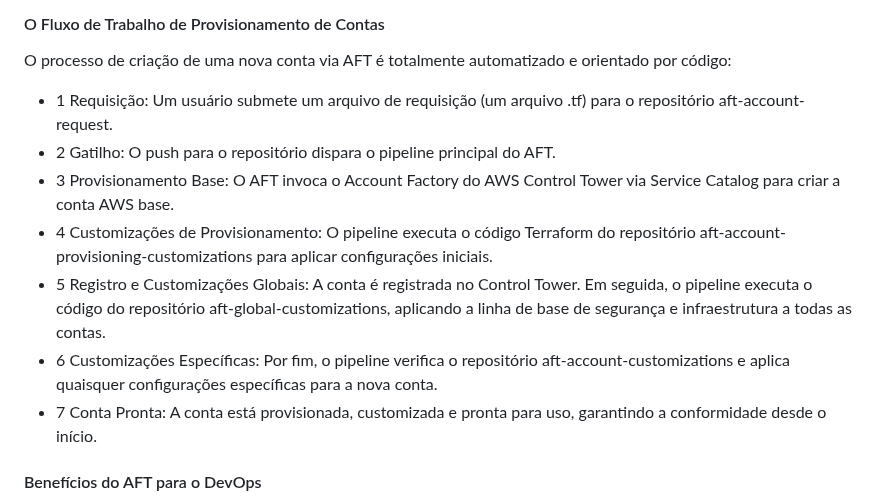
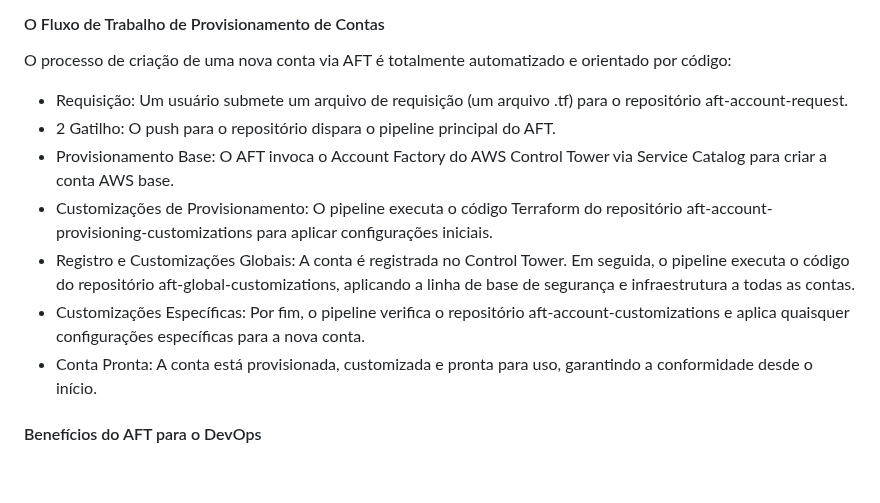
Before and after one commit to thiagooliveira-sh/Gatsby, a Markdown page: posts/2025-11-16-account-factory-for-terraform-a-chave-para-o-provisionamento-escalavel-de-contas-aws.md, the part around one of its changes. Drawn GitHub-style; blank space fills up the shorter version.

Commit message:
Update Posts “2025-11-16-account-factory-for-terraform-a-chave-para-o-provisionamento-escalavel-de-contas-aws”

```diff
--- a/posts/2025-11-16-account-factory-for-terraform-a-chave-para-o-provisionamento-escalavel-de-contas-aws.md
+++ b/posts/2025-11-16-account-factory-for-terraform-a-chave-para-o-provisionamento-escalavel-de-contas-aws.md
@@ -89,13 +88,13 @@ O AFT é um conjunto de serviços AWS orquestrados, incluindo:
 
 O processo de criação de uma nova conta via AFT é totalmente automatizado e orientado por código:
 
-* 1 Requisição: Um usuário submete um arquivo de requisição (um arquivo .tf) para o repositório aft-account-request.
+* Requisição: Um usuário submete um arquivo de requisição (um arquivo .tf) para o repositório aft-account-request.
 * 2 Gatilho: O push para o repositório dispara o pipeline principal do AFT.
-* 3 Provisionamento Base: O AFT invoca o Account Factory do AWS Control Tower via Service Catalog para criar a conta AWS base.
-* 4 Customizações de Provisionamento: O pipeline executa o código Terraform do repositório aft-account-provisioning-customizations para aplicar configurações iniciais.
-* 5 Registro e Customizações Globais: A conta é registrada no Control Tower. Em seguida, o pipeline executa o código do repositório aft-global-customizations, aplicando a linha de base de segurança e infraestrutura a todas as contas.
-* 6 Customizações Específicas: Por fim, o pipeline verifica o repositório aft-account-customizations e aplica quaisquer configurações específicas para a nova conta.
-* 7 Conta Pronta: A conta está provisionada, customizada e pronta para uso, garantindo a conformidade desde o início.
+* Provisionamento Base: O AFT invoca o Account Factory do AWS Control Tower via Service Catalog para criar a conta AWS base.
+* Customizações de Provisionamento: O pipeline executa o código Terraform do repositório aft-account-provisioning-customizations para aplicar configurações iniciais.
+* Registro e Customizações Globais: A conta é registrada no Control Tower. Em seguida, o pipeline executa o código do repositório aft-global-customizations, aplicando a linha de base de segurança e infraestrutura a todas as contas.
+* Customizações Específicas: Por fim, o pipeline verifica o repositório aft-account-customizations e aplica quaisquer configurações específicas para a nova conta.
+* Conta Pronta: A conta está provisionada, customizada e pronta para uso, garantindo a conformidade desde o início.
 
 #### Benefícios do AFT para o DevOps
 
```
Also changed, not shown: other parts of posts/2025-11-16-account-factory-for-terraform-a-chave-para-o-provisionamento-escalavel-de-contas-aws.md (+0 -1 lines).
